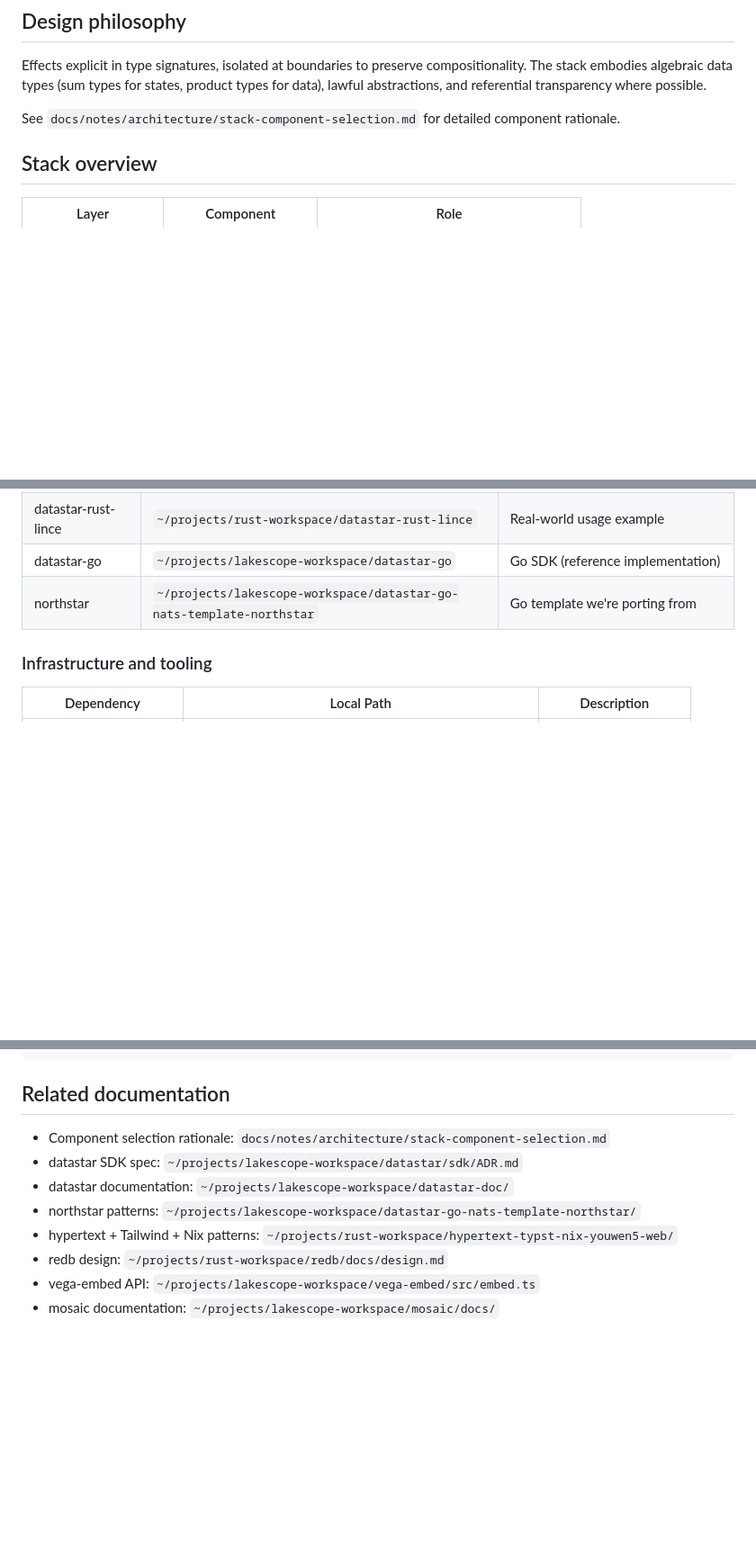
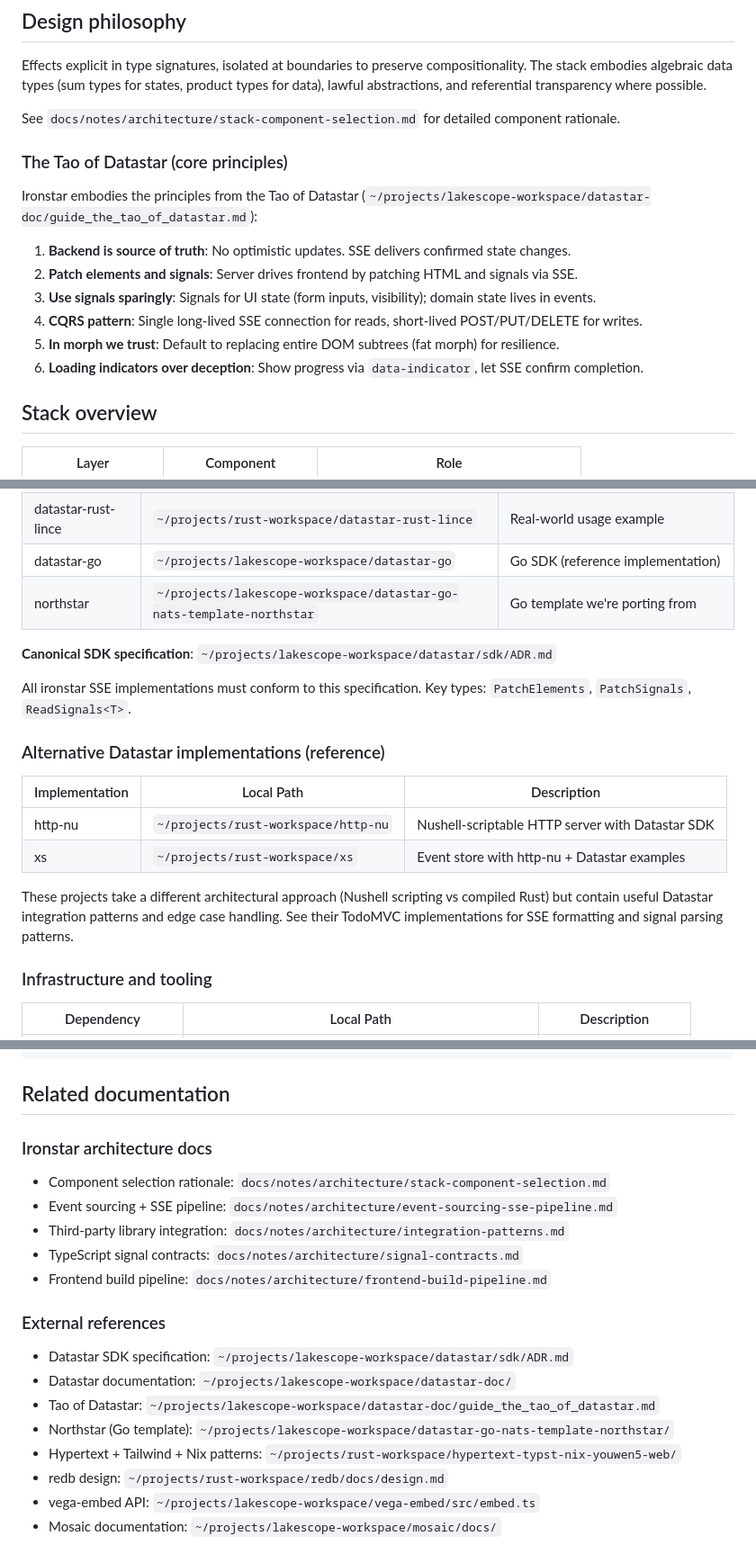
Before and after one commit to sciexp/ironstar, a Markdown page: CLAUDE.md, 3 parts joined by grey strips. Shown: that part at 90% size. Rendered like a GitHub page; blank space fills up the shorter version.

Commit message:
docs(claude): add Tao of Datastar principles and SDK references
- Add core principles from the Tao of Datastar
- Add ts-rs to core dependencies for signal contract generation
- Add http-nu/xs as alternative implementation references
- Add canonical SDK specification reference
- Update project structure with signals.rs and types/ directory
- Reorganize related documentation into internal and external sections

```diff
--- a/CLAUDE.md
+++ b/CLAUDE.md
@@ -16,6 +16,17 @@ Effects explicit in type signatures, isolated at boundaries to preserve composit
 The stack embodies algebraic data types (sum types for states, product types for data), lawful abstractions, and referential transparency where possible.
 
 See `docs/notes/architecture/stack-component-selection.md` for detailed component rationale.
+
+### The Tao of Datastar (core principles)
+
+Ironstar embodies the principles from the Tao of Datastar (`~/projects/lakescope-workspace/datastar-doc/guide_the_tao_of_datastar.md`):
+
+1. **Backend is source of truth**: No optimistic updates. SSE delivers confirmed state changes.
+2. **Patch elements and signals**: Server drives frontend by patching HTML and signals via SSE.
+3. **Use signals sparingly**: Signals for UI state (form inputs, visibility); domain state lives in events.
+4. **CQRS pattern**: Single long-lived SSE connection for reads, short-lived POST/PUT/DELETE for writes.
+5. **In morph we trust**: Default to replacing entire DOM subtrees (fat morph) for resilience.
+6. **Loading indicators over deception**: Show progress via `data-indicator`, let SSE confirm completion.
 
 ## Stack overview
 
@@ -62,6 +74,21 @@ All dependencies with local source code available for reference.
 | datastar-rust-lince | `~/projects/rust-workspace/datastar-rust-lince` | Real-world usage example |
 | datastar-go | `~/projects/lakescope-workspace/datastar-go` | Go SDK (reference implementation) |
 | northstar | `~/projects/lakescope-workspace/datastar-go-nats-template-northstar` | Go template we're porting from |
+
+**Canonical SDK specification**: `~/projects/lakescope-workspace/datastar/sdk/ADR.md`
+
+All ironstar SSE implementations must conform to this specification.
+Key types: `PatchElements`, `PatchSignals`, `ReadSignals<T>`.
+
+### Alternative Datastar implementations (reference)
+
+| Implementation | Local Path | Description |
+|----------------|------------|-------------|
+| http-nu | `~/projects/rust-workspace/http-nu` | Nushell-scriptable HTTP server with Datastar SDK |
+| xs | `~/projects/rust-workspace/xs` | Event store with http-nu + Datastar examples |
+
+These projects take a different architectural approach (Nushell scripting vs compiled Rust) but contain useful Datastar integration patterns and edge case handling.
+See their TodoMVC implementations for SSE formatting and signal parsing patterns.
 
 ### Infrastructure and tooling
 
@@ -414,11 +444,21 @@ ironstar/
 
 ## Related documentation
 
+### Ironstar architecture docs
+
 - Component selection rationale: `docs/notes/architecture/stack-component-selection.md`
-- datastar SDK spec: `~/projects/lakescope-workspace/datastar/sdk/ADR.md`
-- datastar documentation: `~/projects/lakescope-workspace/datastar-doc/`
-- northstar patterns: `~/projects/lakescope-workspace/datastar-go-nats-template-northstar/`
-- hypertext + Tailwind + Nix patterns: `~/projects/rust-workspace/hypertext-typst-nix-youwen5-web/`
+- Event sourcing + SSE pipeline: `docs/notes/architecture/event-sourcing-sse-pipeline.md`
+- Third-party library integration: `docs/notes/architecture/integration-patterns.md`
+- TypeScript signal contracts: `docs/notes/architecture/signal-contracts.md`
+- Frontend build pipeline: `docs/notes/architecture/frontend-build-pipeline.md`
+
+### External references
+
+- Datastar SDK specification: `~/projects/lakescope-workspace/datastar/sdk/ADR.md`
+- Datastar documentation: `~/projects/lakescope-workspace/datastar-doc/`
+- Tao of Datastar: `~/projects/lakescope-workspace/datastar-doc/guide_the_tao_of_datastar.md`
+- Northstar (Go template): `~/projects/lakescope-workspace/datastar-go-nats-template-northstar/`
+- Hypertext + Tailwind + Nix patterns: `~/projects/rust-workspace/hypertext-typst-nix-youwen5-web/`
 - redb design: `~/projects/rust-workspace/redb/docs/design.md`
 - vega-embed API: `~/projects/lakescope-workspace/vega-embed/src/embed.ts`
-- mosaic documentation: `~/projects/lakescope-workspace/mosaic/docs/`
+- Mosaic documentation: `~/projects/lakescope-workspace/mosaic/docs/`
```
Also changed, not shown: other parts of CLAUDE.md (+5 -1 lines).
